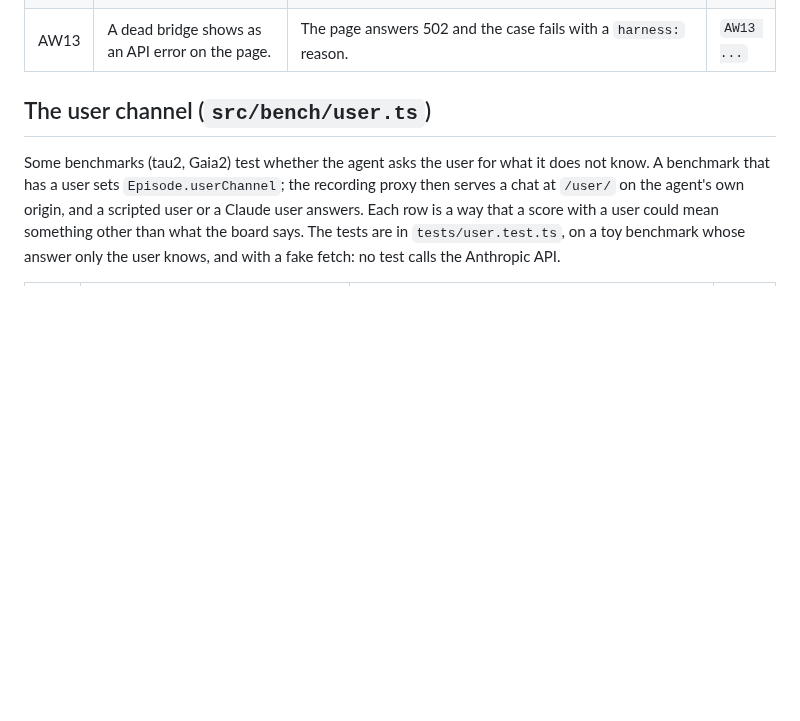
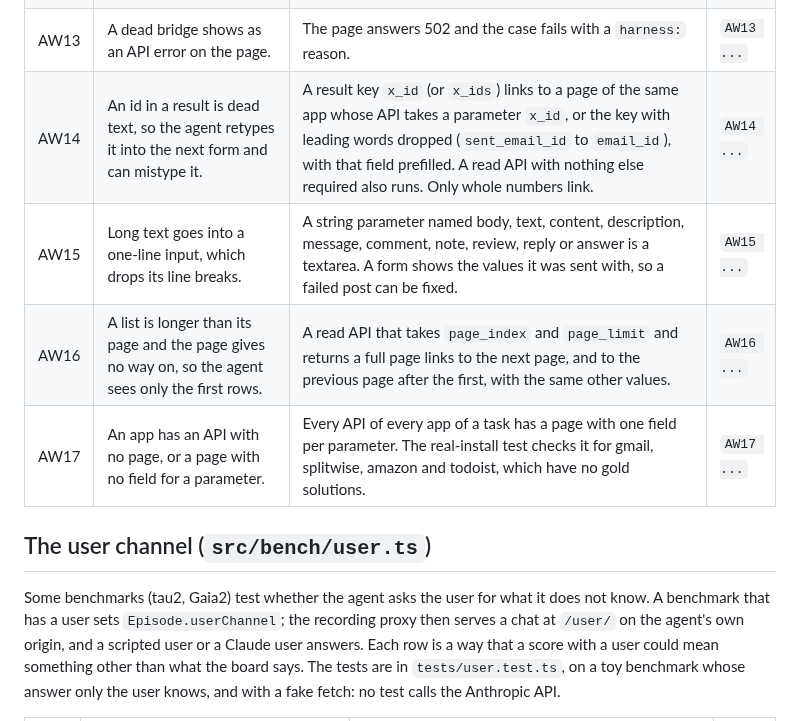
Before and after one commit to pooriaarab/foxbench, a Markdown page: docs/failure-modes.md, the part around the change. Rendered like a GitHub page; blank space fills up the shorter version.

Commit message:
Add AppWorld failure modes AW14-AW17
Ids that are dead text, long text in one-line inputs, lists with no
next page and APIs with no page each make a generic page weaker than
the API it fronts. Name them and their wanted behaviour before the
tests and the code (#265).

```diff
--- a/docs/failure-modes.md
+++ b/docs/failure-modes.md
@@ -758,6 +758,10 @@ own solution, with each API call made through the pages.
 | AW11 | An agent that does nothing or a wrong one passes, or the board holds AppWorld's text. | AppWorld's evaluator decides: `noop` and a wrong agent fail with the count of failed tests, a perfect agent passes. The benchmark is `redact: true`: the board holds ids, verdicts and test counts, with no goal, test text or agent log. A run writes no file. | `AW11 ...` |
 | AW12 | The agent keeps working after it marked the task complete, or says "done" without it. | The episode ends when AppWorld records `complete_task`; the agent's `done` never changes the score. | `AW12 ...` |
 | AW13 | A dead bridge shows as an API error on the page. | The page answers 502 and the case fails with a `harness:` reason. | `AW13 ...` |
+| AW14 | An id in a result is dead text, so the agent retypes it into the next form and can mistype it. | A result key `x_id` (or `x_ids`) links to a page of the same app whose API takes a parameter `x_id`, or the key with leading words dropped (`sent_email_id` to `email_id`), with that field prefilled. A read API with nothing else required also runs. Only whole numbers link. | `AW14 ...` |
+| AW15 | Long text goes into a one-line input, which drops its line breaks. | A string parameter named body, text, content, description, message, comment, note, review, reply or answer is a textarea. A form shows the values it was sent with, so a failed post can be fixed. | `AW15 ...` |
+| AW16 | A list is longer than its page and the page gives no way on, so the agent sees only the first rows. | A read API that takes `page_index` and `page_limit` and returns a full page links to the next page, and to the previous page after the first, with the same other values. | `AW16 ...` |
+| AW17 | An app has an API with no page, or a page with no field for a parameter. | Every API of every app of a task has a page with one field per parameter. The real-install test checks it for gmail, splitwise, amazon and todoist, which have no gold solutions. | `AW17 ...` |
 
 ## The user channel (`src/bench/user.ts`)
 
```
